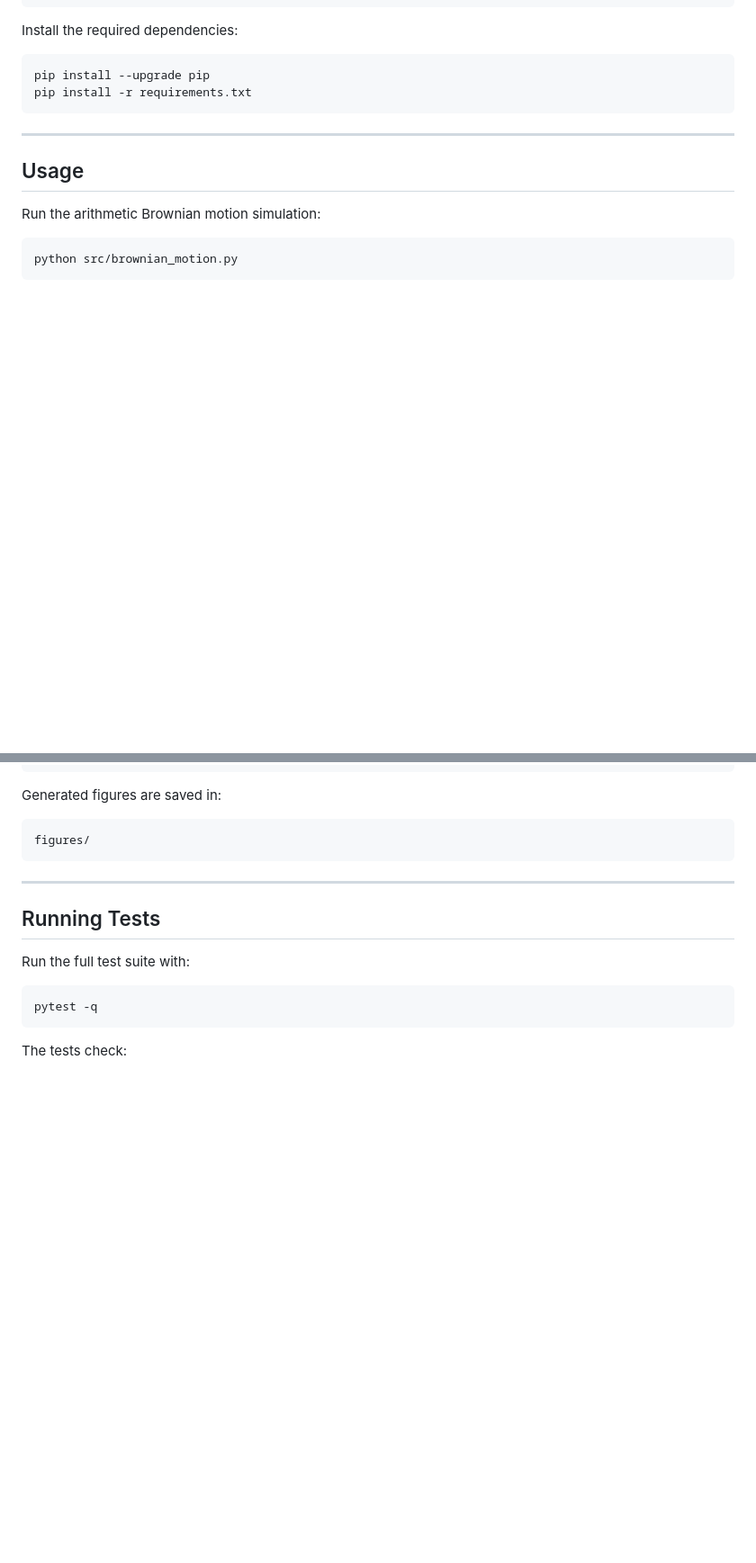
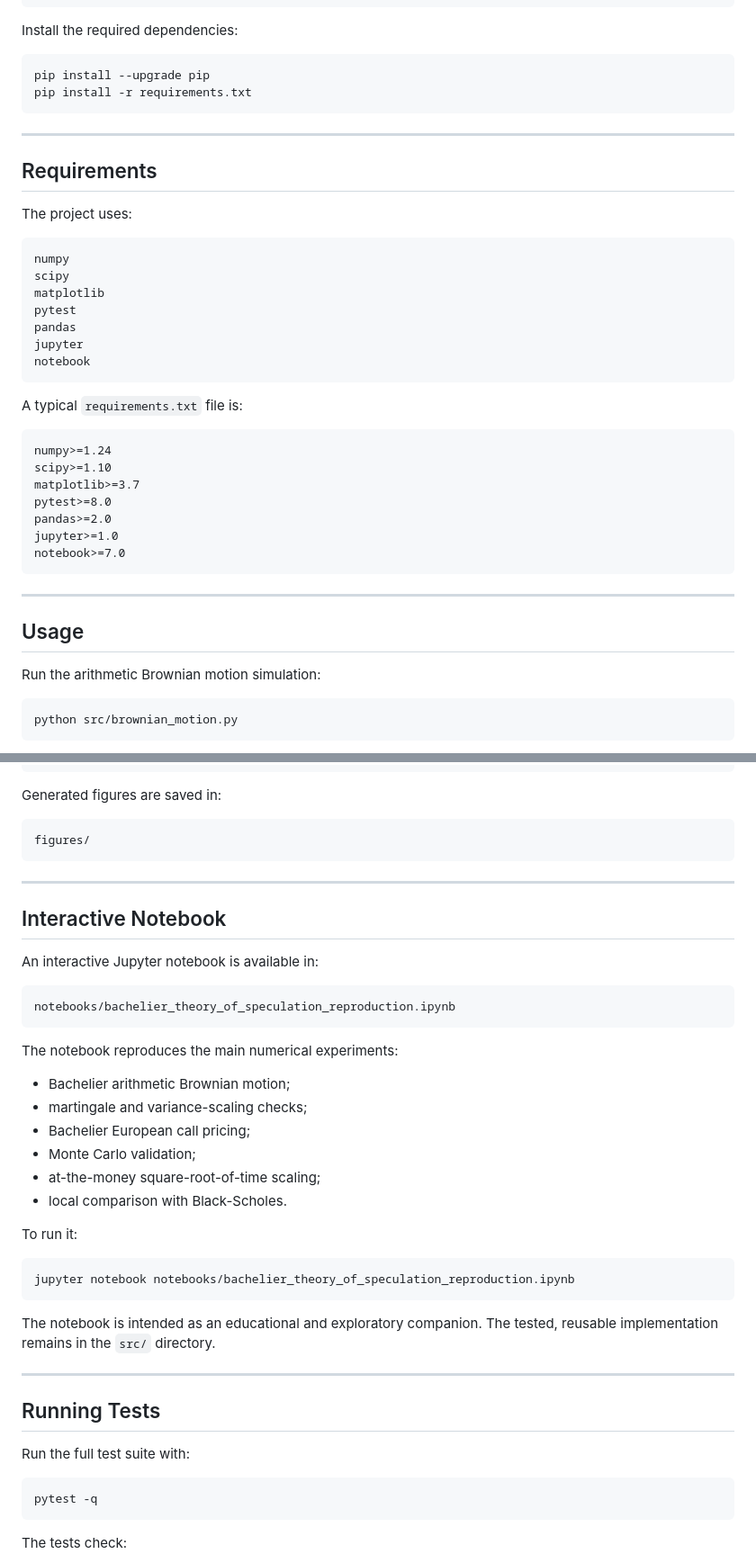
Before and after one commit to Alpha-Stochastic-Research/asr-theory-of-speculation, a Markdown page: README.md, 2 parts joined by grey strips. Shown at 90% size. Rendered like a GitHub page; blank space fills up the shorter version.

````diff
--- a/README.md
+++ b/README.md
@@ -227,6 +233,34 @@ pip install -r requirements.txt
 
 ---
 
+## Requirements
+
+The project uses:
+
+```text
+numpy
+scipy
+matplotlib
+pytest
+pandas
+jupyter
+notebook
+```
+
+A typical `requirements.txt` file is:
+
+```text
+numpy>=1.24
+scipy>=1.10
+matplotlib>=3.7
+pytest>=8.0
+pandas>=2.0
+jupyter>=1.0
+notebook>=7.0
+```
+
+---
+
 ## Usage
 
 Run the arithmetic Brownian motion simulation:
@@ -246,6 +280,33 @@ Generated figures are saved in:
 ```text
 figures/
 ```
+
+---
+
+## Interactive Notebook
+
+An interactive Jupyter notebook is available in:
+
+```text
+notebooks/bachelier_theory_of_speculation_reproduction.ipynb
+```
+
+The notebook reproduces the main numerical experiments:
+
+- Bachelier arithmetic Brownian motion;
+- martingale and variance-scaling checks;
+- Bachelier European call pricing;
+- Monte Carlo validation;
+- at-the-money square-root-of-time scaling;
+- local comparison with Black-Scholes.
+
+To run it:
+
+```bash
+jupyter notebook notebooks/bachelier_theory_of_speculation_reproduction.ipynb
+```
+
+The notebook is intended as an educational and exploratory companion. The tested, reusable implementation remains in the `src/` directory.
 
 ---
 
````
Also changed, not shown: other parts of README.md (+15 -1 lines).
